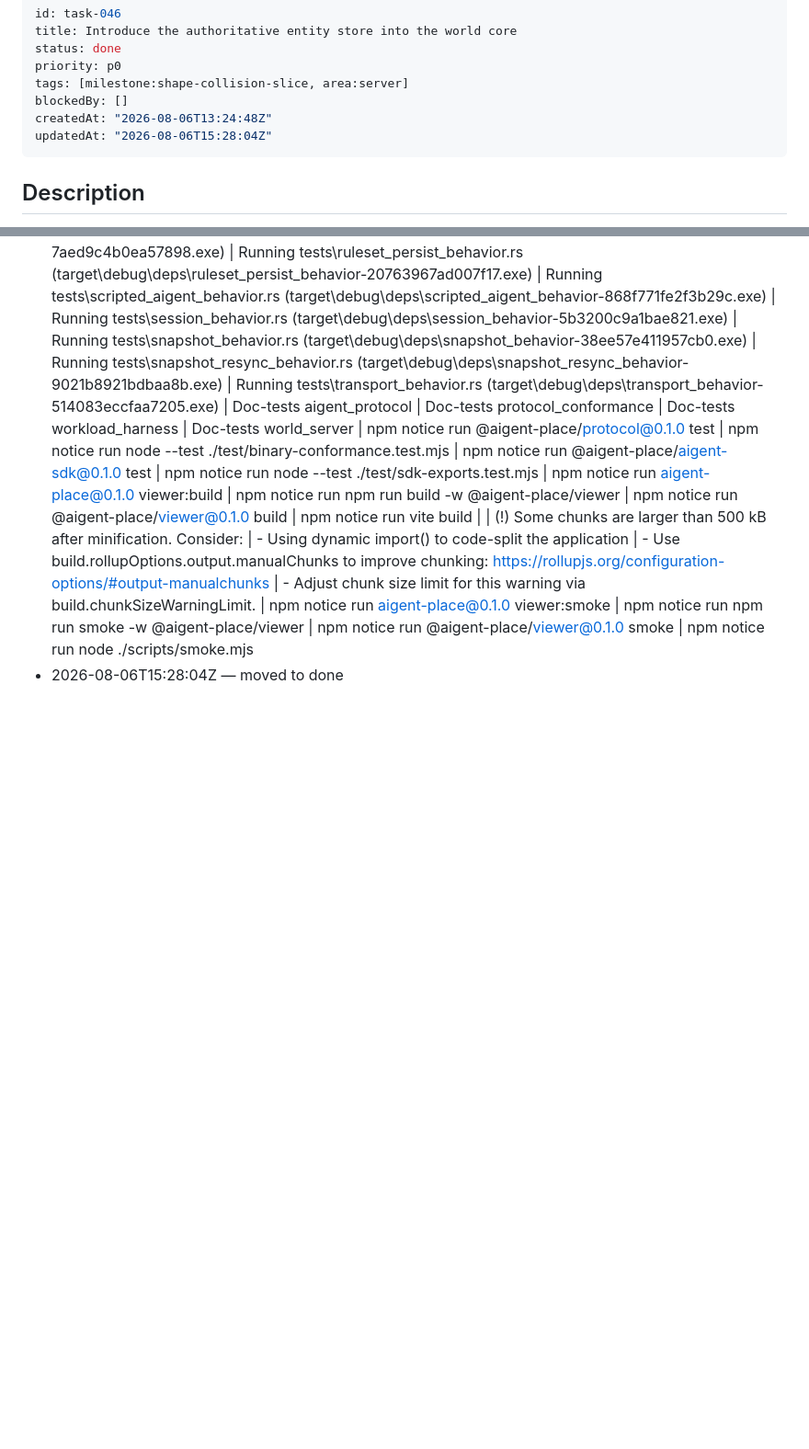
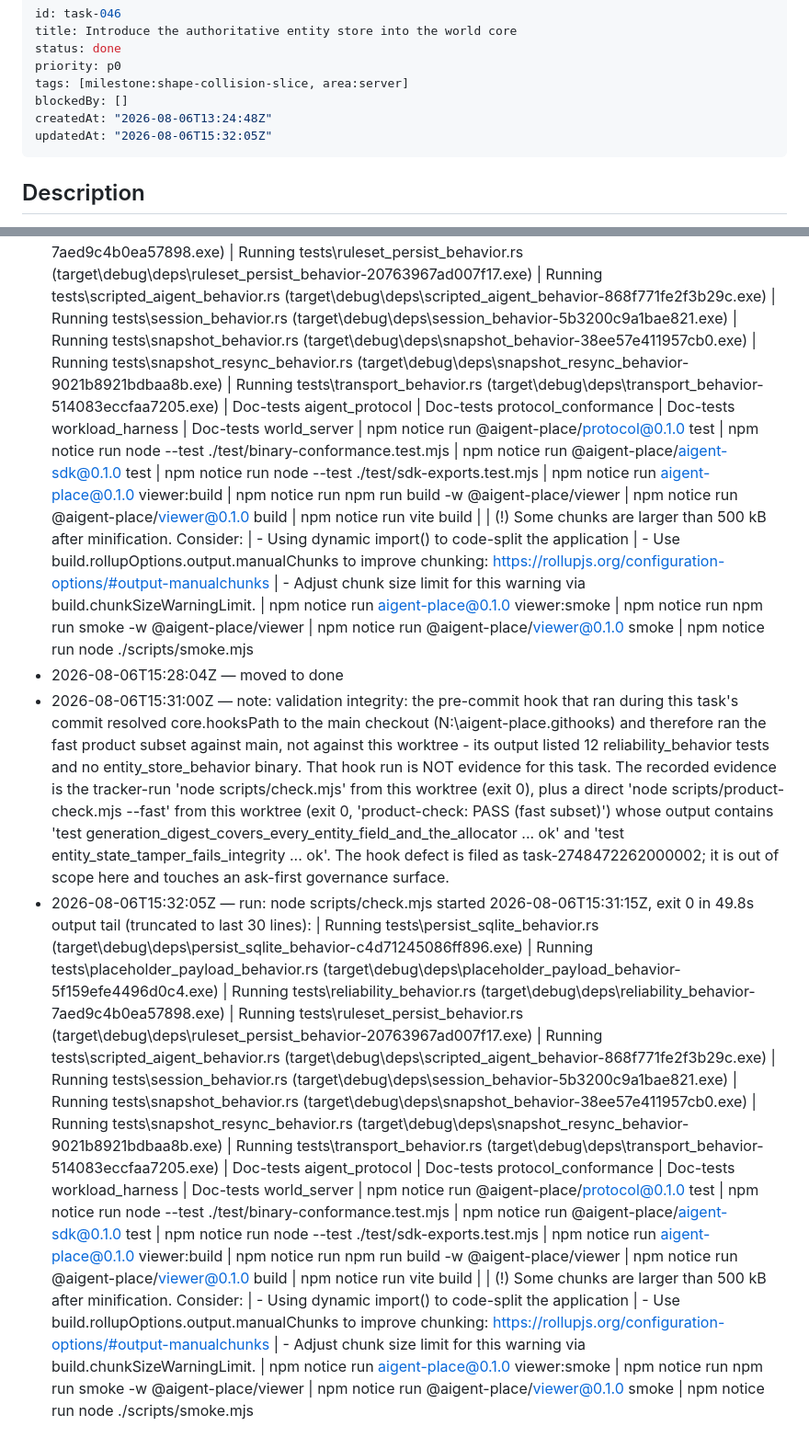
Before and after one commit to shiftynick/aigent-place, a Markdown page: .tasks/tasks/task-046-introduce-the-authoritative-entity-store-into-the-.md, 2 parts joined by grey strips. Shown at 92% size. Drawn GitHub-style; blank space fills up the shorter version.

Commit message:
task-046: record which gate runs actually covered this code
The hook that ran during the previous commit resolved core.hooksPath into
the main checkout, so it validated main rather than this worktree and never
executed the entity tests. Recording which runs actually cover the committed
code matters more than the exit status, because a green signal for the wrong
tree is worse than no signal. The hook itself is an ask-first surface, so it
is filed as a separate task rather than fixed here.

Co-Authored-By: Claude Opus 5 <noreply@anthropic.com>

```diff
--- a/.tasks/tasks/task-046-introduce-the-authoritative-entity-store-into-the-.md
+++ b/.tasks/tasks/task-046-introduce-the-authoritative-entity-store-into-the-.md
@@ -6,7 +6,7 @@ priority: p0
 tags: [milestone:shape-collision-slice, area:server]
 blockedBy: []
 createdAt: "2026-08-06T13:24:48Z"
-updatedAt: "2026-08-06T15:28:04Z"
+updatedAt: "2026-08-06T15:32:05Z"
 ---
 
 <!-- task-tracker:description -->
@@ -133,3 +133,37 @@ The world core currently holds no spatial entity state: authoritative state is a
   | npm notice run @aigent-place/viewer@0.1.0 smoke
   | npm notice run node ./scripts/smoke.mjs
 - 2026-08-06T15:28:04Z — moved to done
+- 2026-08-06T15:31:00Z — note: validation integrity: the pre-commit hook that ran during this task's commit resolved core.hooksPath to the main checkout (N:\aigent-place\.githooks) and therefore ran the fast product subset against main, not against this worktree - its output listed 12 reliability_behavior tests and no entity_store_behavior binary. That hook run is NOT evidence for this task. The recorded evidence is the tracker-run 'node scripts/check.mjs' from this worktree (exit 0), plus a direct 'node scripts/product-check.mjs --fast' from this worktree (exit 0, 'product-check: PASS (fast subset)') whose output contains 'test generation_digest_covers_every_entity_field_and_the_allocator ... ok' and 'test entity_state_tamper_fails_integrity ... ok'. The hook defect is filed as task-2748472262000002; it is out of scope here and touches an ask-first governance surface.
+- 2026-08-06T15:32:05Z — run: node scripts/check.mjs
+  started 2026-08-06T15:31:15Z, exit 0 in 49.8s
+  output tail (truncated to last 30 lines):
+  |      Running tests\persist_sqlite_behavior.rs (target\debug\deps\persist_sqlite_behavior-c4d71245086ff896.exe)
+  |      Running tests\placeholder_payload_behavior.rs (target\debug\deps\placeholder_payload_behavior-5f159efe4496d0c4.exe)
+  |      Running tests\reliability_behavior.rs (target\debug\deps\reliability_behavior-7aed9c4b0ea57898.exe)
+  |      Running tests\ruleset_persist_behavior.rs (target\debug\deps\ruleset_persist_behavior-20763967ad007f17.exe)
+  |      Running tests\scripted_aigent_behavior.rs (target\debug\deps\scripted_aigent_behavior-868f771fe2f3b29c.exe)
+  |      Running tests\session_behavior.rs (target\debug\deps\session_behavior-5b3200c9a1bae821.exe)
+  |      Running tests\snapshot_behavior.rs (target\debug\deps\snapshot_behavior-38ee57e411957cb0.exe)
+  |      Running tests\snapshot_resync_behavior.rs (target\debug\deps\snapshot_resync_behavior-9021b8921bdbaa8b.exe)
+  |      Running tests\transport_behavior.rs (target\debug\deps\transport_behavior-514083eccfaa7205.exe)
+  |    Doc-tests aigent_protocol
+  |    Doc-tests protocol_conformance
+  |    Doc-tests workload_harness
+  |    Doc-tests world_server
+  | npm notice run @aigent-place/protocol@0.1.0 test
+  | npm notice run node --test ./test/binary-conformance.test.mjs
+  | npm notice run @aigent-place/aigent-sdk@0.1.0 test
+  | npm notice run node --test ./test/sdk-exports.test.mjs
+  | npm notice run aigent-place@0.1.0 viewer:build
+  | npm notice run npm run build -w @aigent-place/viewer
+  | npm notice run @aigent-place/viewer@0.1.0 build
+  | npm notice run vite build
+  |
+  | (!) Some chunks are larger than 500 kB after minification. Consider:
+  | - Using dynamic import() to code-split the application
+  | - Use build.rollupOptions.output.manualChunks to improve chunking: https://rollupjs.org/configuration-options/#output-manualchunks
+  | - Adjust chunk size limit for this warning via build.chunkSizeWarningLimit.
+  | npm notice run aigent-place@0.1.0 viewer:smoke
+  | npm notice run npm run smoke -w @aigent-place/viewer
+  | npm notice run @aigent-place/viewer@0.1.0 smoke
+  | npm notice run node ./scripts/smoke.mjs
```
Also changed, not shown: .tasks/tasks/task-2748472262000002-pre-commit-hook-validates-the-main-checkout-instea.md (added, +20 -0 lines).
